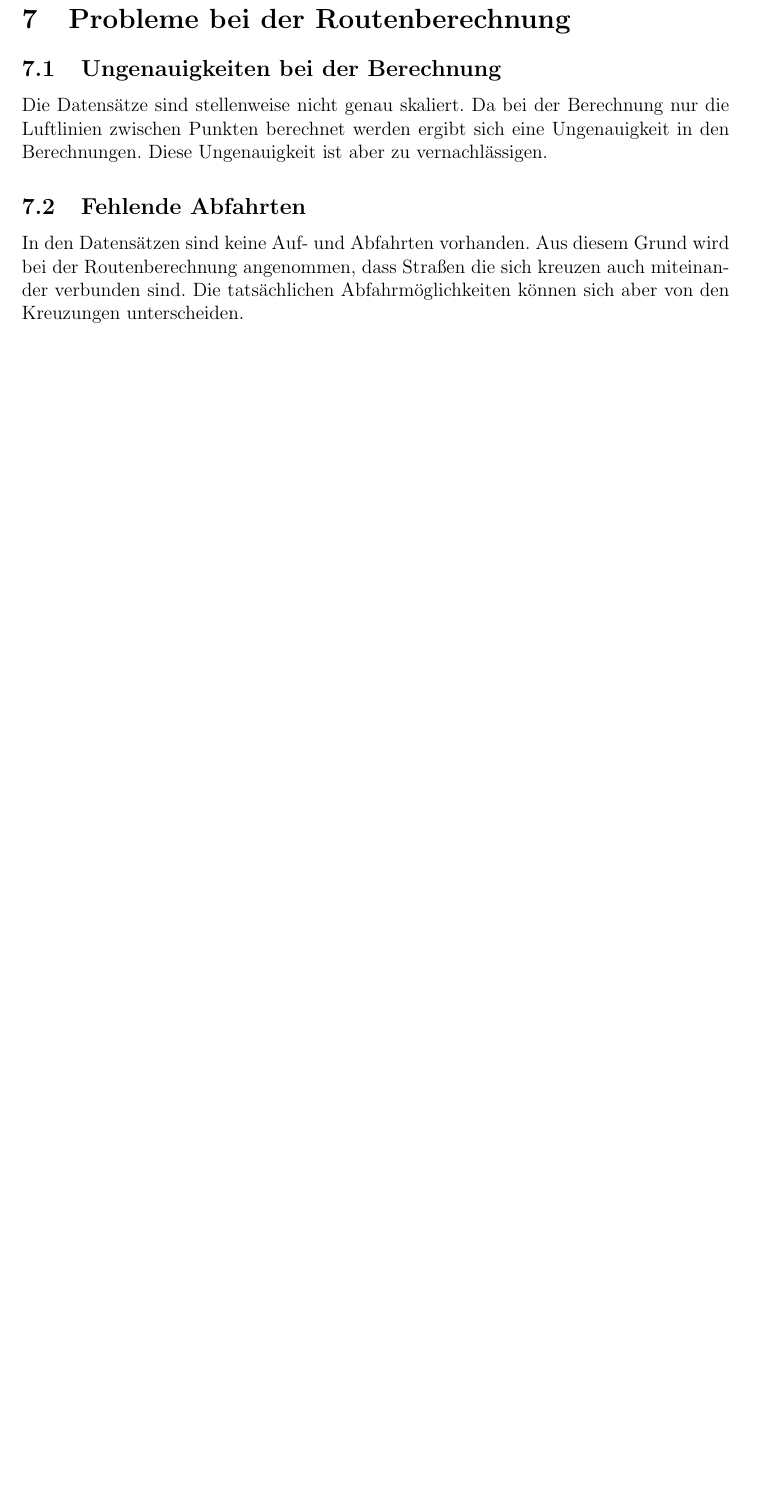
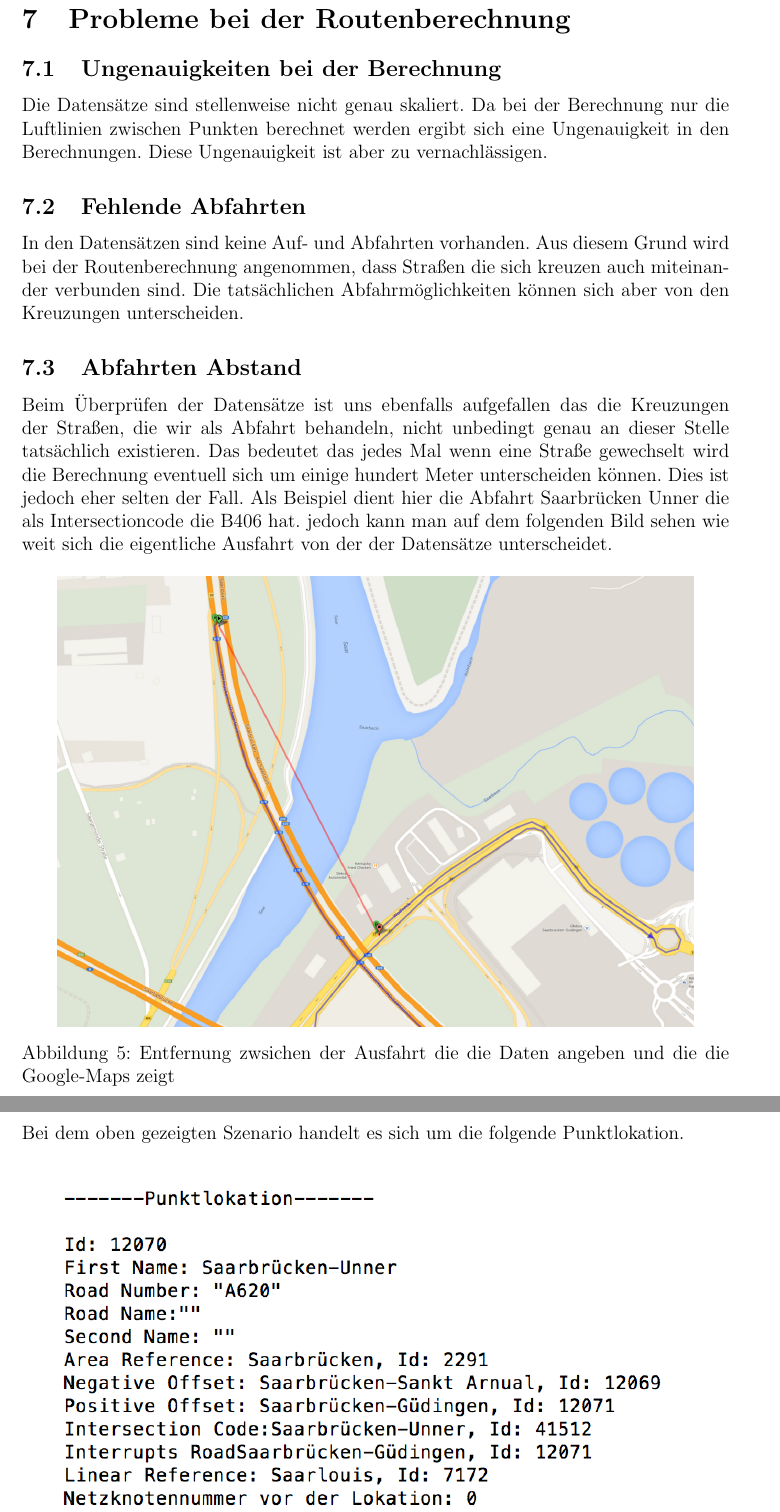
Before and after one commit to dkadio/InfoPraktikum, a LaTeX document (doku/infoDoku.tex): part of page 34 of 54 before the commit and two parts of pages 34 and 35 of 55 after it, the two joined at a grey line, cut so that both start at the same text, the shorter picture padded with empty space. Compiled offline with pdfLaTeX.

Commit message:
abfahrt zeug todos

```diff
--- a/doku/infoDoku.tex
+++ b/doku/infoDoku.tex
@@ -863,3 +862,14 @@ Die Datensätze sind stellenweise nicht genau skaliert. Da bei der Berechnung nu
 \subsection{Fehlende Abfahrten}
 In den Datensätzen sind keine Auf- und Abfahrten vorhanden. Aus diesem Grund wird bei der Routenberechnung angenommen, dass Straßen die sich kreuzen auch miteinander verbunden sind. Die tatsächlichen Abfahrmöglichkeiten können sich aber von den Kreuzungen unterscheiden.
 
+\subsection{Abfahrten Abstand}
+Beim Überprüfen der Datensätze ist uns ebenfalls aufgefallen das die Kreuzungen der Straßen, die wir als Abfahrt behandeln, nicht unbedingt genau an dieser Stelle tatsächlich existieren. Das bedeutet das jedes Mal wenn eine Straße gewechselt wird die Berechnung eventuell sich um einige hundert Meter unterscheiden können. Dies ist jedoch eher selten der Fall. Als Beispiel dient hier die Abfahrt Saarbrücken Unner die als Intersectioncode die B406 hat. jedoch kann man auf dem folgenden Bild sehen wie weit sich die eigentliche Ausfahrt von der der Datensätze unterscheidet.
+
+\begin{figure}[htbp]
+  \centering
+     \includegraphics[width=0.9\textwidth]{Grafiken/entfernung.png}
+  \caption{Entfernung zwsichen der Ausfahrt die die Daten angeben und die die Google-Maps zeigt}
+  \label{fig:entfernungabfahrt}
+\end{figure}
+
+Bei dem oben gezeigten Szenario handelt es sich um die folgende Punktlokation.
@@ -866,2 +881,8 @@ In den Datensätzen sind keine Auf- und Abfahrten vorhanden. Aus diesem Grund wi
+  \label{fig:entfernungabfahrtplk}
+\end{figure}
+
+
+
+
 \subsection{Verkehrsregeln}
 In den Datensätzen sind keine Verkehrsregeln dargestellt. Aus diesem Grund kann die Streckenführung beispielsweise entgegengesetzt einer Einbahnstraße verlaufen.
```
Also changed, not shown: doku/Grafiken/entfernung.png (added), doku/Grafiken/punklokationentfernung.png (added), doku/infoDoku.tex (16 more changed lines).
